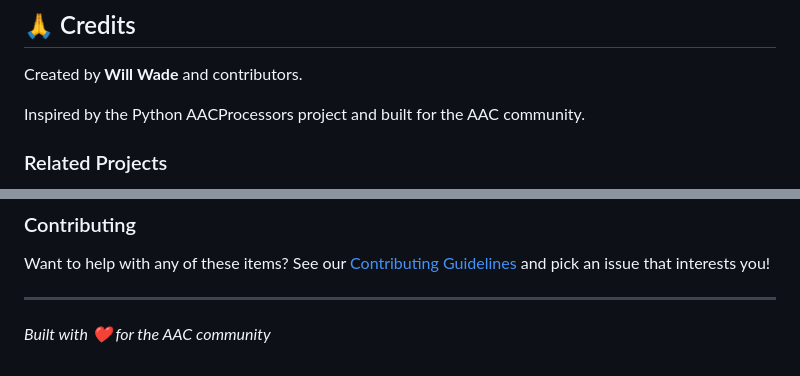
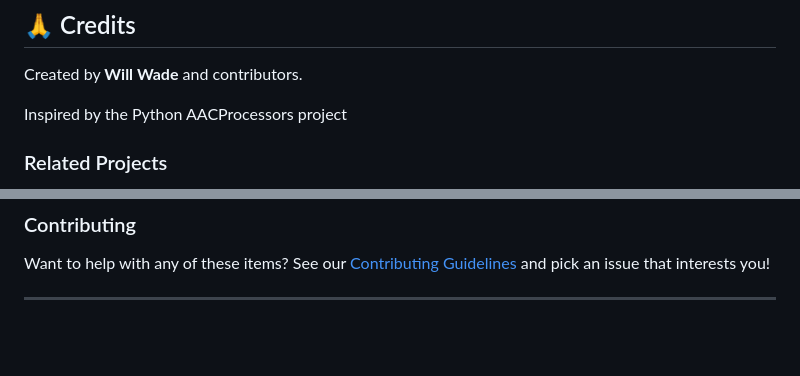
Before and after one commit to willwade/AACProcessors-nodejs, a Markdown page: README.md, 2 parts joined by grey strips. Rendered like a GitHub page; blank space fills up the shorter version.

Commit message:
minor readme improvements

```diff
--- a/README.md
+++ b/README.md
@@ -664,7 +664,7 @@ MIT License - see [LICENSE](LICENSE) file for details.
 
 Created by **Will Wade** and contributors.
 
-Inspired by the Python AACProcessors project and built for the AAC community.
+Inspired by the Python AACProcessors project
 
 ### Related Projects
 
@@ -759,5 +759,3 @@ Inspired by the Python AACProcessors project and built for the AAC community.
 Want to help with any of these items? See our [Contributing Guidelines](#-contributing) and pick an issue that interests you!
 
 ---
-
-_Built with ❤️ for the AAC community_
```
